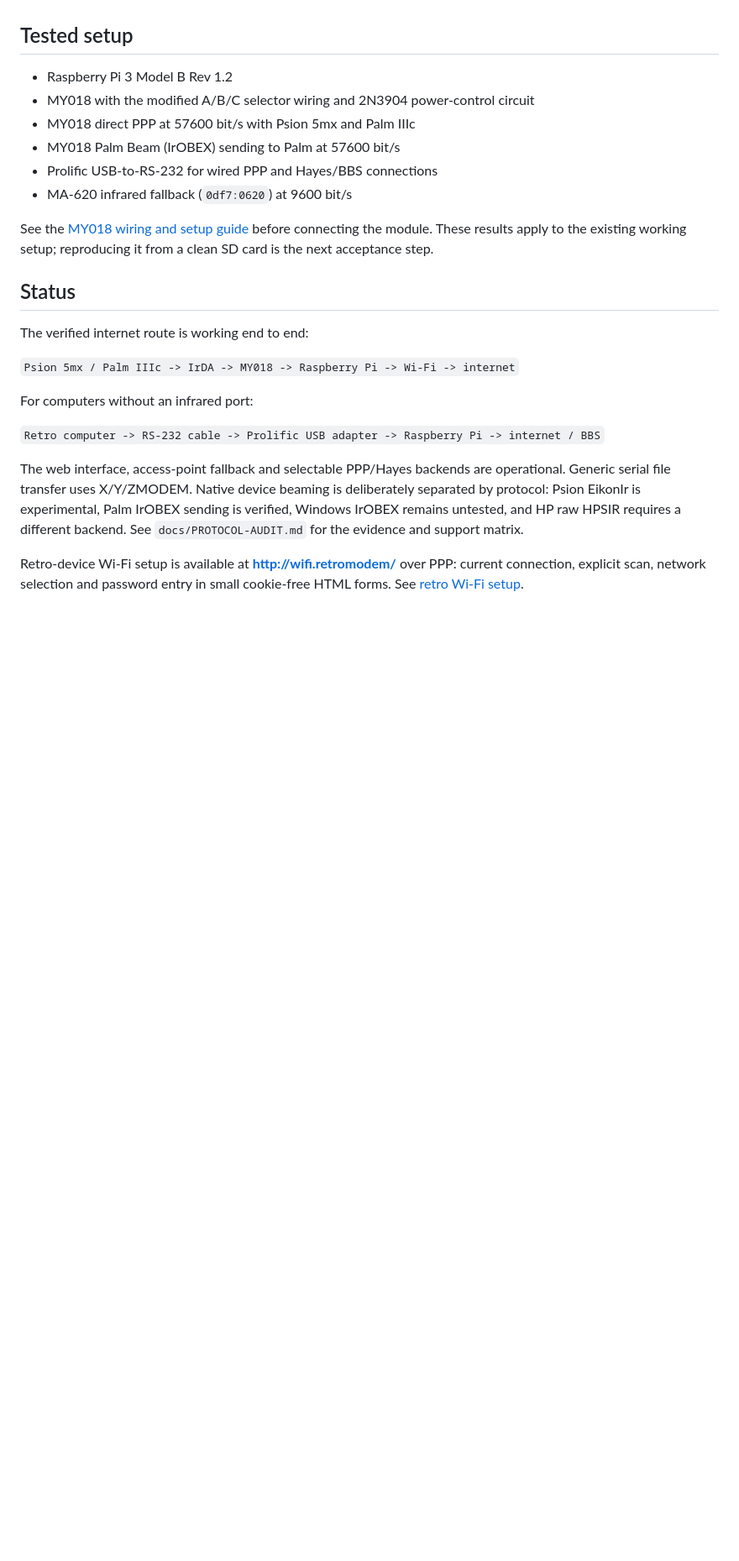
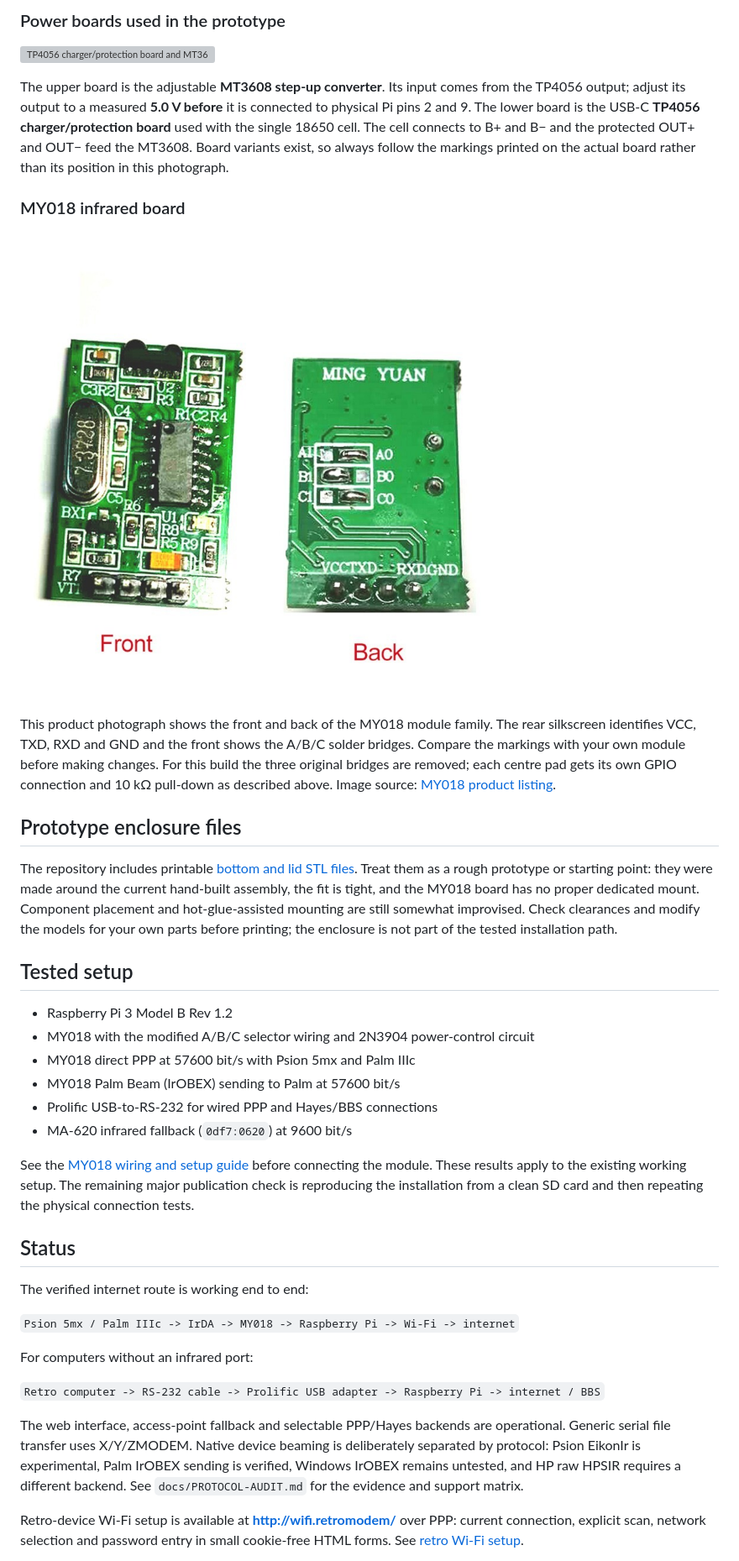
Before and after one commit to BjornB2/retromodem, a Markdown page: README.md, the part around the change printed below. Shown: that part at 84% size. Rendered like a GitHub page; pictures changed too: docs/my018-module-product-photo.jpg (added); blank space fills up the shorter version; grey boxes are pictures that could not be loaded.

Commit message:
Document prototype wiring and power boards

```diff
--- a/README.md
+++ b/README.md
@@ -53,3 +93,35 @@ step-up module specifications will be added later.
+### Power boards used in the prototype
+
+![TP4056 charger/protection board and MT3608 step-up converter used in the prototype](docs/power-boards-tp4056-mt3608.jpeg)
+
+The upper board is the adjustable **MT3608 step-up converter**. Its input comes
+from the TP4056 output; adjust its output to a measured **5.0 V before** it is
+connected to physical Pi pins 2 and 9. The lower board is the USB-C **TP4056
+charger/protection board** used with the single 18650 cell. The cell connects
+to B+ and B− and the protected OUT+ and OUT− feed the MT3608. Board variants
+exist, so always follow the markings printed on the actual board rather than
+its position in this photograph.
+
+### MY018 infrared board
+
+![Front and back of the Ming Yuan MY018 infrared board](docs/my018-module-product-photo.jpg)
+
+This product photograph shows the front and back of the MY018 module family.
+The rear silkscreen identifies VCC, TXD, RXD and GND and the front shows the
+A/B/C solder bridges. Compare the markings with your own module before making
+changes. For this build the three original bridges are removed; each centre pad
+gets its own GPIO connection and 10 kΩ pull-down as described above. Image
+source: [MY018 product listing](https://www.ebay.com/itm/306204181304).
+
+## Prototype enclosure files
+
+The repository includes printable
+[bottom and lid STL files](hardware/enclosure/README.md). Treat them as a rough
+prototype or starting point: they were made around the current hand-built
+assembly, the fit is tight, and the MY018 board has no proper dedicated mount.
+Component placement and hot-glue-assisted mounting are still somewhat
+improvised. Check clearances and modify the models for your own parts before
+printing; the enclosure is not part of the tested installation path.
 
 ## Tested setup
 
@@ -61,8 +133,9 @@ step-up module specifications will be added later.
 - MA-620 infrared fallback (`0df7:0620`) at 9600 bit/s
 
 See the [MY018 wiring and setup guide](docs/MY018-SETUP.md) before connecting
-the module. These results apply to the existing working setup; reproducing it
-from a clean SD card is the next acceptance step.
+the module. These results apply to the existing working setup. The remaining
+major publication check is reproducing the installation from a clean SD card
+and then repeating the physical connection tests.
 
 ## Status
 
```
Also changed, not shown: other parts of README.md (+45 -5 lines), docs/retromodem-prototype-wiring.png (added), 1 other file.
